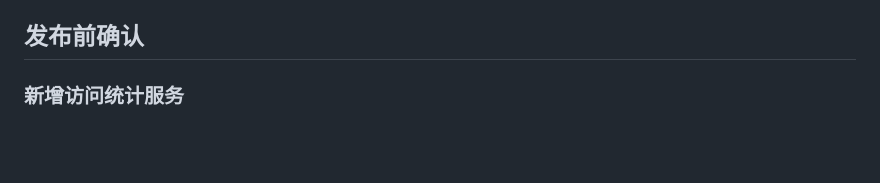
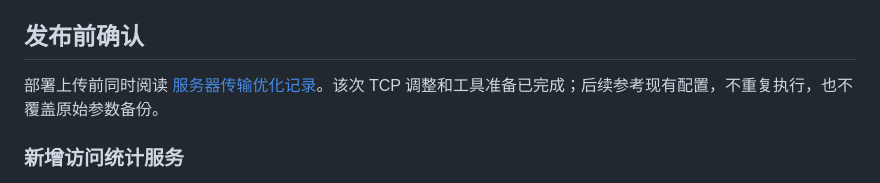
Before and after one commit to 386349036/car_game, a Markdown page: DEPLOYMENT_GCP.md, the part around the change. Rendered like a GitHub page; blank space fills up the shorter version.

Commit message:
docs: add project agent guidance and completed transfer tuning record

```diff
--- a/DEPLOYMENT_GCP.md
+++ b/DEPLOYMENT_GCP.md
@@ -20,6 +20,8 @@
 项目是 **React + Vite 纯前端**。`pnpm build` 会生成 `dist/`；服务器仅用 Nginx 提供静态文件，无需长期运行 Vite 或 Node 服务。`dist/` 包含首页、WebP 图片和中文 MP3 语音。当前 Nginx 已设为开机启动，并配置了站内路径回退到 `index.html`。
 
 ## 发布前确认
+
+部署上传前同时阅读 [服务器传输优化记录](docs/game01-transfer-tuning-20260930.md)。该次 TCP 调整和工具准备已完成；后续参考现有配置，不重复执行，也不覆盖原始参数备份。
 
 ### 新增访问统计服务
 
```
Also changed, not shown: AGENTS.md (added, +48 -0 lines), docs/game01-transfer-tuning-20260930.md (added, +158 -0 lines).
